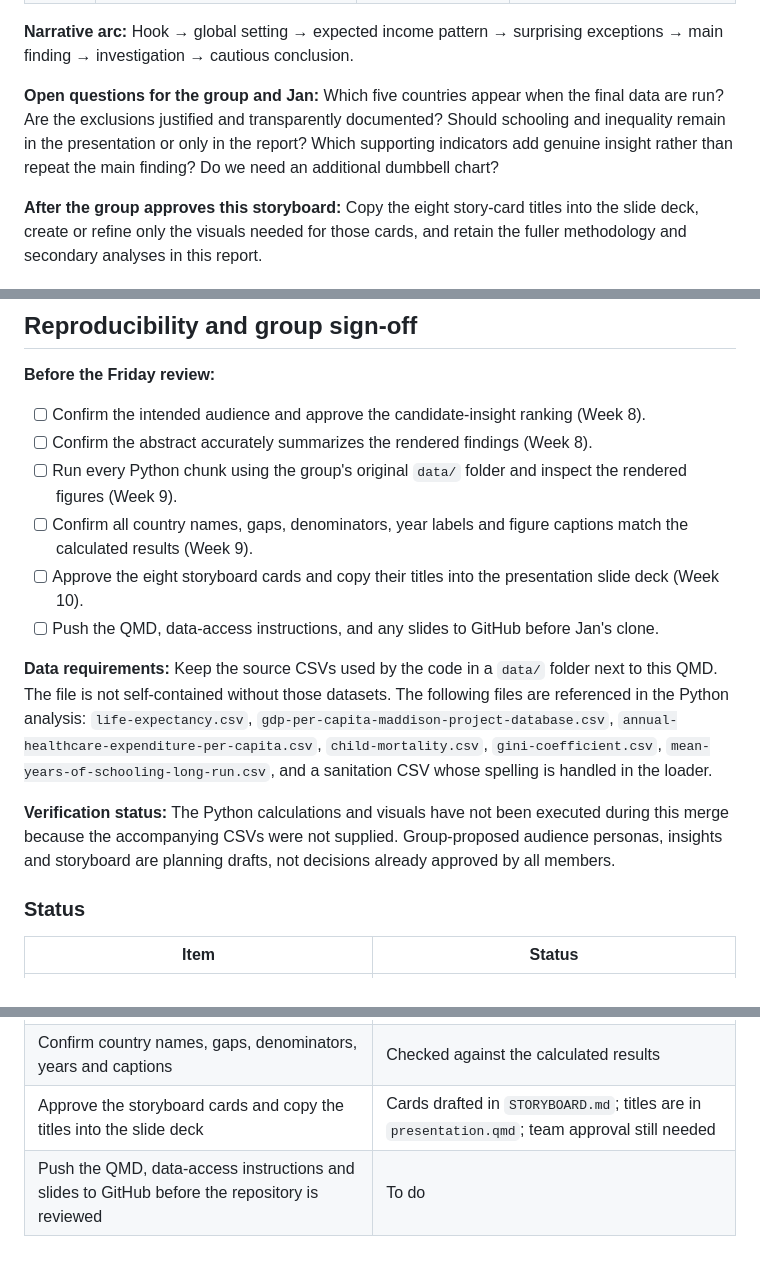
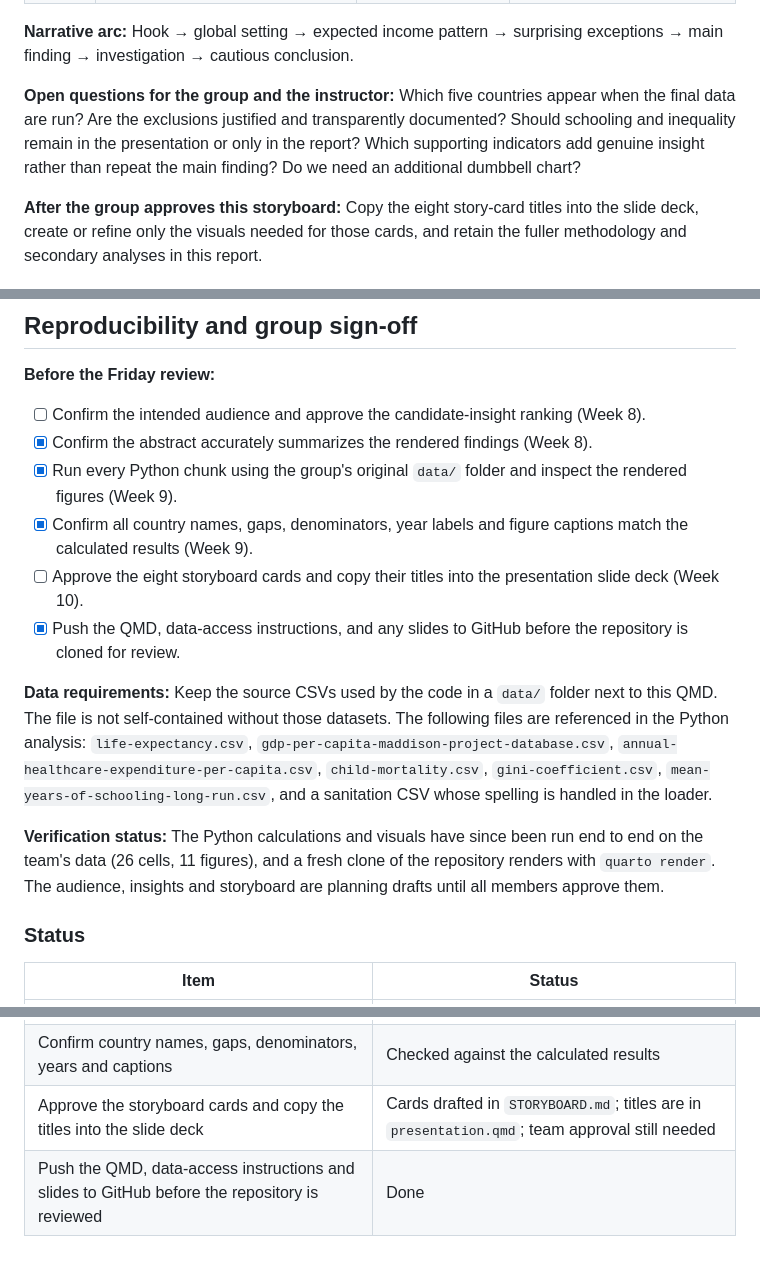
Before and after one commit to sdebeila/DataStory_LifeExpectancy, a Markdown page: PLANNING_NOTES.md, 3 parts joined by grey strips. GitHub-like rendering.

Commit message:
Revise planning notes and update verification status
Updated planning notes with verification status and checklist items.

```diff
--- a/PLANNING_NOTES.md
+++ b/PLANNING_NOTES.md
@@ -81,7 +83,7 @@ Life expectancy generally rises with national income, but countries with similar
 
 **Narrative arc:** Hook → global setting → expected income pattern → surprising exceptions → main finding → investigation → cautious conclusion.
 
-**Open questions for the group and Jan:** Which five countries appear when the final data are run? Are the exclusions justified and transparently documented? Should schooling and inequality remain in the presentation or only in the report? Which supporting indicators add genuine insight rather than repeat the main finding? Do we need an additional dumbbell chart?
+**Open questions for the group and the instructor:** Which five countries appear when the final data are run? Are the exclusions justified and transparently documented? Should schooling and inequality remain in the presentation or only in the report? Which supporting indicators add genuine insight rather than repeat the main finding? Do we need an additional dumbbell chart?
 
 **After the group approves this storyboard:** Copy the eight story-card titles into the slide deck, create or refine only the visuals needed for those cards, and retain the fuller methodology and secondary analyses in this report.
 
@@ -94,15 +96,15 @@ The original checklist is quoted first, then the current status.
 **Before the Friday review:**
 
 - [ ] Confirm the intended audience and approve the candidate-insight ranking (Week 8).
-- [ ] Confirm the abstract accurately summarizes the rendered findings (Week 8).
-- [ ] Run every Python chunk using the group's original `data/` folder and inspect the rendered figures (Week 9).
-- [ ] Confirm all country names, gaps, denominators, year labels and figure captions match the calculated results (Week 9).
+- [x] Confirm the abstract accurately summarizes the rendered findings (Week 8).
+- [x] Run every Python chunk using the group's original `data/` folder and inspect the rendered figures (Week 9).
+- [x] Confirm all country names, gaps, denominators, year labels and figure captions match the calculated results (Week 9).
 - [ ] Approve the eight storyboard cards and copy their titles into the presentation slide deck (Week 10).
-- [ ] Push the QMD, data-access instructions, and any slides to GitHub before Jan's clone.
+- [x] Push the QMD, data-access instructions, and any slides to GitHub before the repository is cloned for review.
 
 **Data requirements:** Keep the source CSVs used by the code in a `data/` folder next to this QMD. The file is not self-contained without those datasets. The following files are referenced in the Python analysis: `life-expectancy.csv`, `gdp-per-capita-maddison-project-database.csv`, `annual-healthcare-expenditure-per-capita.csv`, `child-mortality.csv`, `gini-coefficient.csv`, `mean-years-of-schooling-long-run.csv`, and a sanitation CSV whose spelling is handled in the loader.
 
-**Verification status:** The Python calculations and visuals have not been executed during this merge because the accompanying CSVs were not supplied. Group-proposed audience personas, insights and storyboard are planning drafts, not decisions already approved by all members.
+**Verification status:** The Python calculations and visuals have since been run end to end on the team's data (26 cells, 11 figures), and a fresh clone of the repository renders with `quarto render`. The audience, insights and storyboard are planning drafts until all members approve them.
 
 ### Status
 
@@ -113,4 +115,4 @@ The original checklist is quoted first, then the current status.
 | Run every Python chunk with the original `data/` folder and inspect the figures | Done on the team's data (26 cells, 11 figures); re-render after the latest `index.qmd` |
 | Confirm country names, gaps, denominators, years and captions | Checked against the calculated results |
 | Approve the storyboard cards and copy the titles into the slide deck | Cards drafted in `STORYBOARD.md`; titles are in `presentation.qmd`; team approval still needed |
-| Push the QMD, data-access instructions and slides to GitHub before the repository is reviewed | To do |
+| Push the QMD, data-access instructions and slides to GitHub before the repository is reviewed | Done |
```
Also changed, not shown: other parts of PLANNING_NOTES.md (+2 -0 lines).
